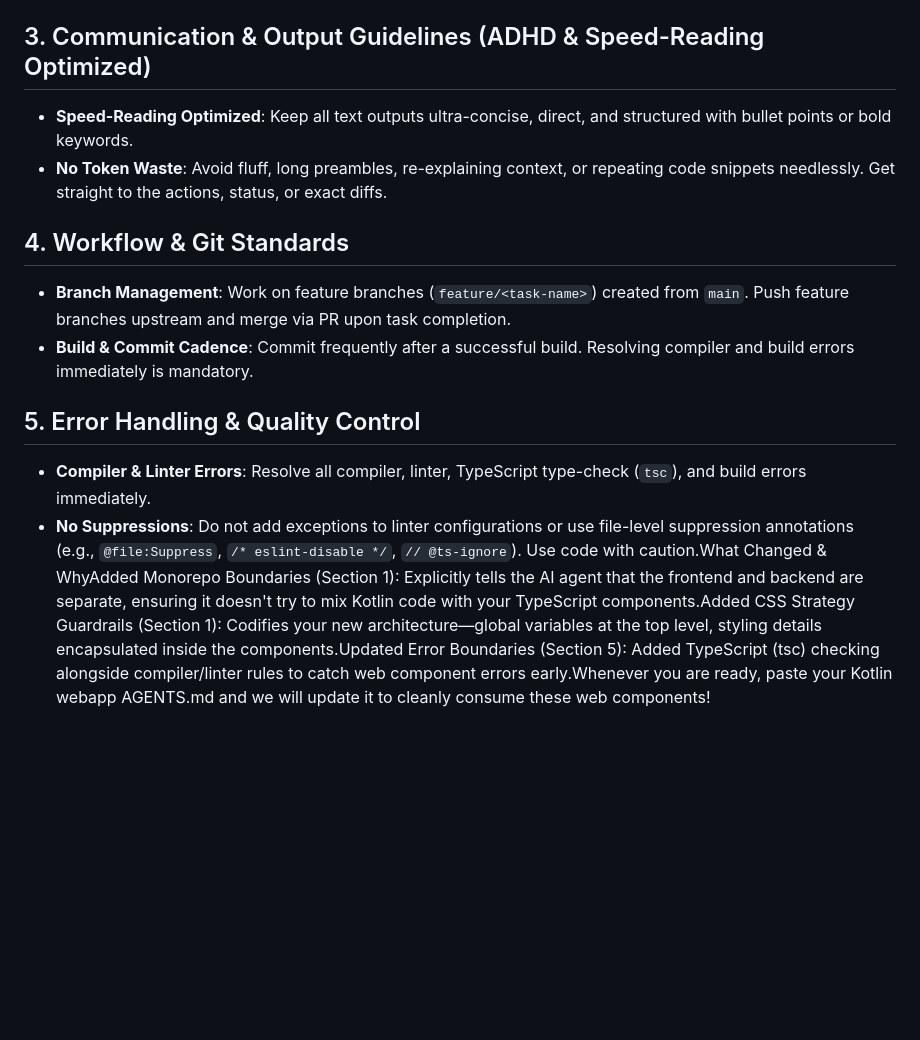
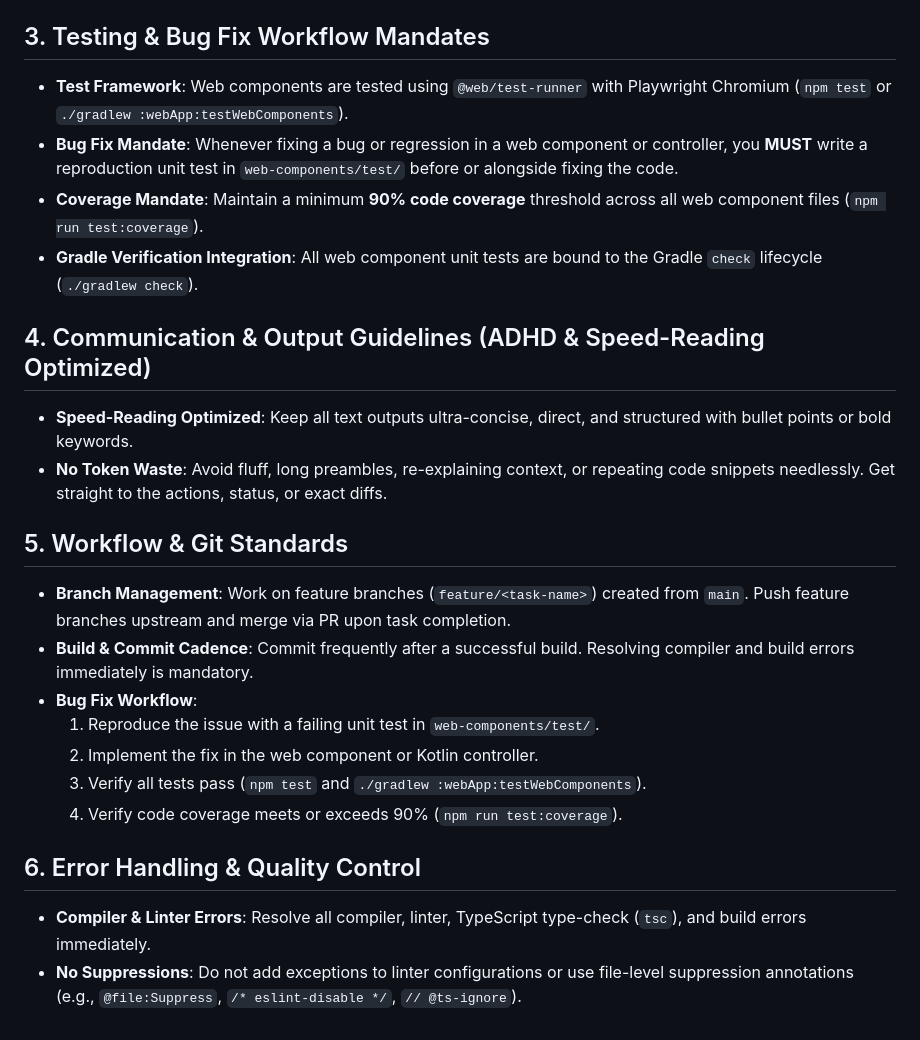
Before and after one commit to tonyarcher/baseball, a Markdown page: .agents/AGENTS.md, the part around the change. Drawn GitHub-style; blank space fills up the shorter version.

Commit message:
docs: add web component testing and bug fix workflow mandates to AGENTS.md

```diff
--- a/.agents/AGENTS.md
+++ b/.agents/AGENTS.md
@@ -26,29 +26,35 @@ Welcome. This file provides the general context, quality mandates, and workflow
     * Use long, self-documenting, non-abbreviated variable and property names (e.g., `pitcherName`, `cellBackground`,
       `lineupUiContext`).
 
-## 3. Communication & Output Guidelines (ADHD & Speed-Reading Optimized)
+## 3. Testing & Bug Fix Workflow Mandates
+
+* **Test Framework**: Web components are tested using `@web/test-runner` with Playwright Chromium (`npm test` or `./gradlew :webApp:testWebComponents`).
+* **Bug Fix Mandate**: Whenever fixing a bug or regression in a web component or controller, you **MUST** write a reproduction unit test in `web-components/test/` before or alongside fixing the code.
+* **Coverage Mandate**: Maintain a minimum **90% code coverage** threshold across all web component files (`npm run test:coverage`).
+* **Gradle Verification Integration**: All web component unit tests are bound to the Gradle `check` lifecycle (`./gradlew check`).
+
+## 4. Communication & Output Guidelines (ADHD & Speed-Reading Optimized)
 
 * **Speed-Reading Optimized**: Keep all text outputs ultra-concise, direct, and structured with bullet points or bold
   keywords.
 * **No Token Waste**: Avoid fluff, long preambles, re-explaining context, or repeating code snippets needlessly. Get
   straight to the actions, status, or exact diffs.
 
-## 4. Workflow & Git Standards
+## 5. Workflow & Git Standards
 
 * **Branch Management**: Work on feature branches (`feature/<task-name>`) created from `main`. Push feature branches
   upstream and merge via PR upon task completion.
 * **Build & Commit Cadence**: Commit frequently after a successful build. Resolving compiler and build errors
   immediately is mandatory.
+* **Bug Fix Workflow**:
+    1. Reproduce the issue with a failing unit test in `web-components/test/`.
+    2. Implement the fix in the web component or Kotlin controller.
+    3. Verify all tests pass (`npm test` and `./gradlew :webApp:testWebComponents`).
+    4. Verify code coverage meets or exceeds 90% (`npm run test:coverage`).
 
-## 5. Error Handling & Quality Control
+## 6. Error Handling & Quality Control
 
 * **Compiler & Linter Errors**: Resolve all compiler, linter, TypeScript type-check (`tsc`), and build errors
   immediately.
 * **No Suppressions**: Do not add exceptions to linter configurations or use file-level suppression annotations (e.g.,
-  `@file:Suppress`, `/* eslint-disable */`, `// @ts-ignore`). Use code with caution.What Changed & WhyAdded Monorepo
-  Boundaries (Section 1): Explicitly tells the AI agent that the frontend and backend are separate, ensuring it doesn't
-  try to mix Kotlin code with your TypeScript components.Added CSS Strategy Guardrails (Section 1): Codifies your new
-  architecture—global variables at the top level, styling details encapsulated inside the components.Updated Error
-  Boundaries (Section 5): Added TypeScript (tsc) checking alongside compiler/linter rules to catch web component errors
-  early.Whenever you are ready, paste your Kotlin webapp AGENTS.md and we will update it to cleanly consume these web
-  components!
+  `@file:Suppress`, `/* eslint-disable */`, `// @ts-ignore`).
```
